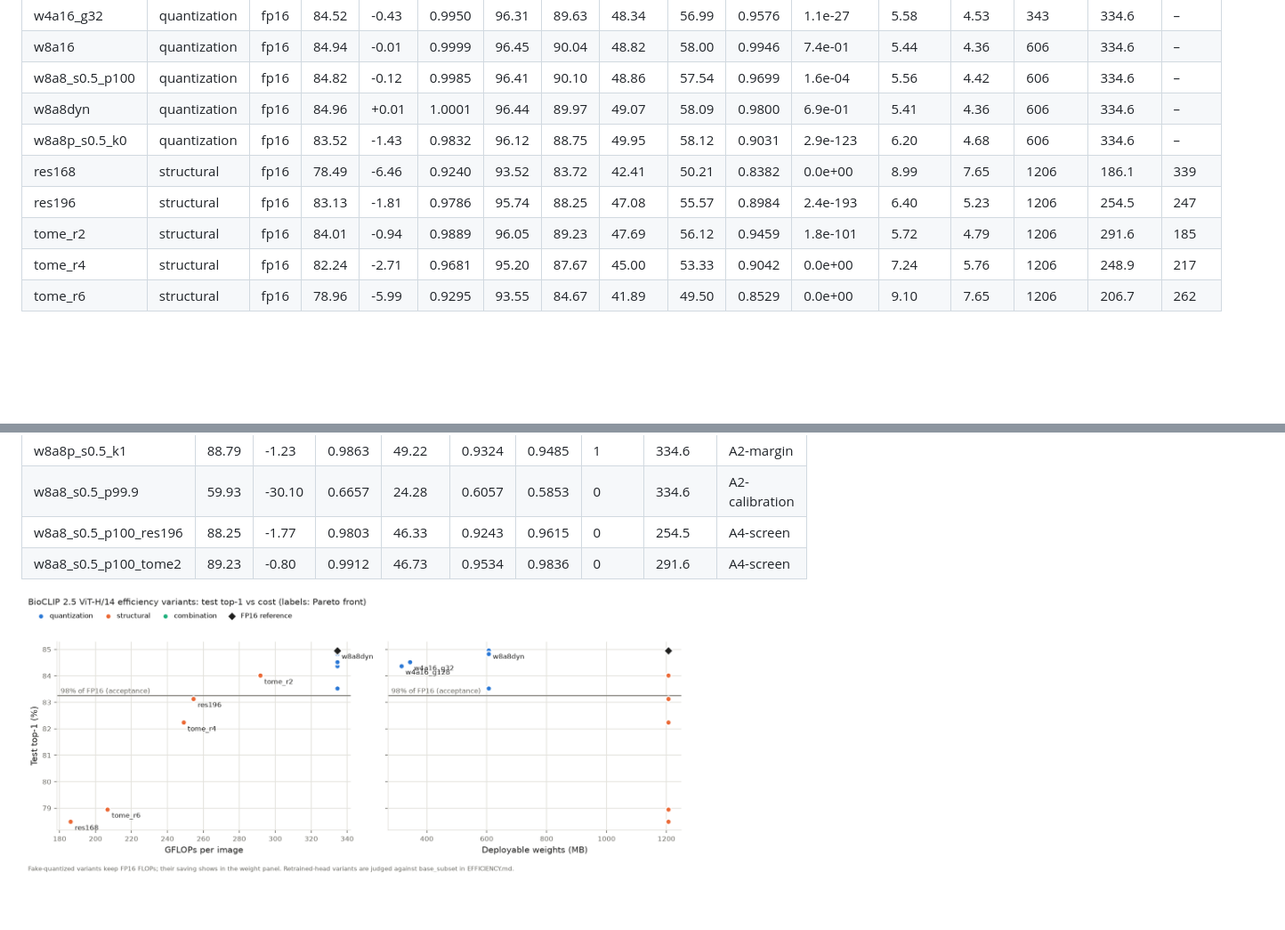
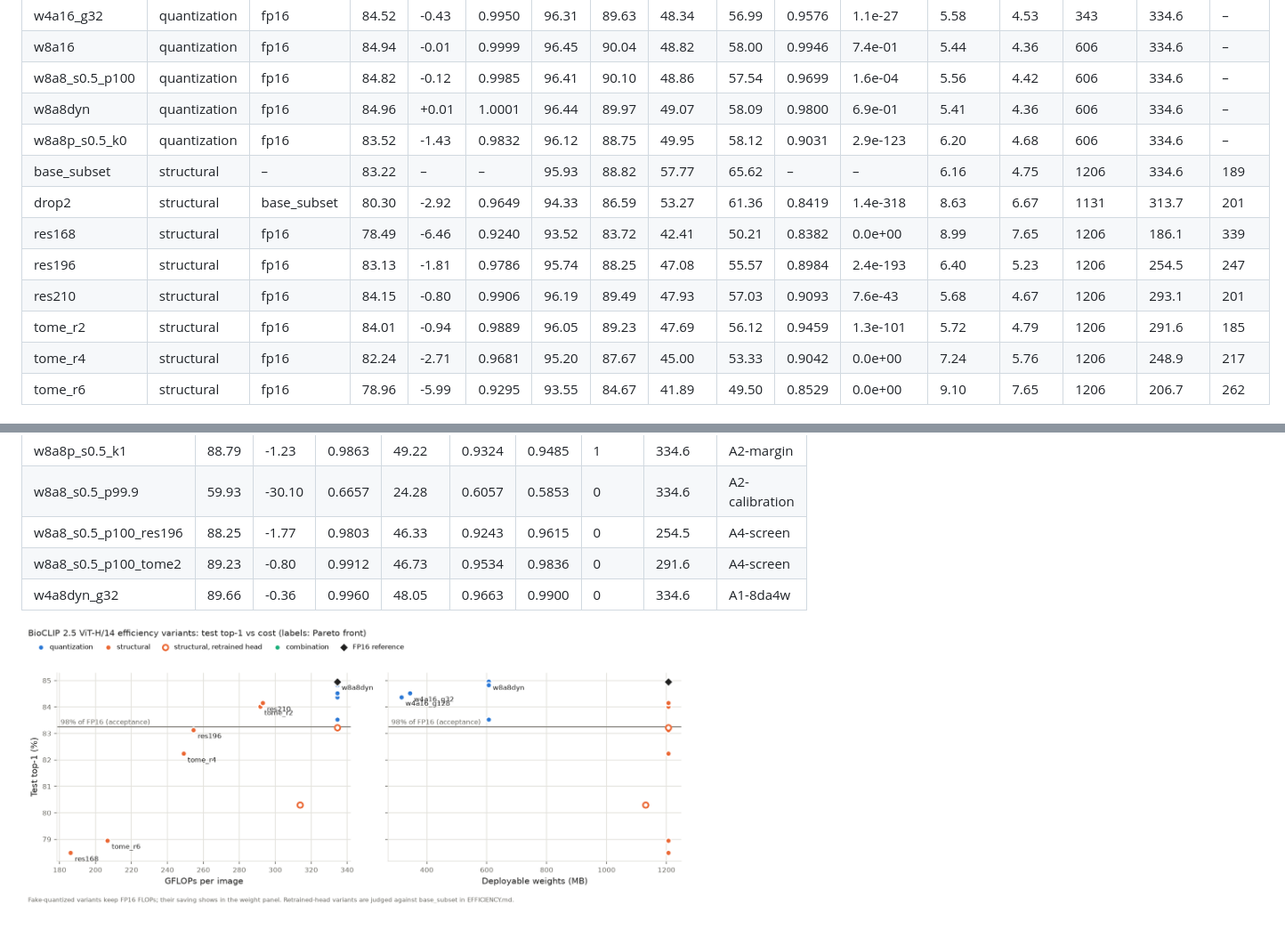
Before and after one commit to CyberneticMedic/Transferner, a Markdown page: results/EFFICIENCY.md, 2 parts joined by grey strips. Shown at 89% size. GitHub-like rendering; pictures changed too: results/figures/efficiency_pareto.png; blank space fills up the shorter version.

Commit message:
Efficiency report: agreement/McNemar against each row's own reference (drop2 vs base_subset); res210, w4a8dyn_g32, base_subset, drop2 rows
Co-Authored-By: Claude Opus 5.5 <noreply@anthropic.com>

```diff
--- a/results/EFFICIENCY.md
+++ b/results/EFFICIENCY.md
@@ -15,9 +15,12 @@ Latency, memory and NPU compile need the phone; GPU img/s here is a ROCm proxy f
 | w8a8_s0.5_p100 | quantization | fp16 | 84.82 | -0.12 | 0.9985 | 96.41 | 90.10 | 48.86 | 57.54 | 0.9699 | 1.6e-04 | 5.56 | 4.42 | 606 | 334.6 | – |
 | w8a8dyn | quantization | fp16 | 84.96 | +0.01 | 1.0001 | 96.44 | 89.97 | 49.07 | 58.09 | 0.9800 | 6.9e-01 | 5.41 | 4.36 | 606 | 334.6 | – |
 | w8a8p_s0.5_k0 | quantization | fp16 | 83.52 | -1.43 | 0.9832 | 96.12 | 88.75 | 49.95 | 58.12 | 0.9031 | 2.9e-123 | 6.20 | 4.68 | 606 | 334.6 | – |
+| base_subset | structural | – | 83.22 | – | – | 95.93 | 88.82 | 57.77 | 65.62 | – | – | 6.16 | 4.75 | 1206 | 334.6 | 189 |
+| drop2 | structural | base_subset | 80.30 | -2.92 | 0.9649 | 94.33 | 86.59 | 53.27 | 61.36 | 0.8419 | 1.4e-318 | 8.63 | 6.67 | 1131 | 313.7 | 201 |
 | res168 | structural | fp16 | 78.49 | -6.46 | 0.9240 | 93.52 | 83.72 | 42.41 | 50.21 | 0.8382 | 0.0e+00 | 8.99 | 7.65 | 1206 | 186.1 | 339 |
 | res196 | structural | fp16 | 83.13 | -1.81 | 0.9786 | 95.74 | 88.25 | 47.08 | 55.57 | 0.8984 | 2.4e-193 | 6.40 | 5.23 | 1206 | 254.5 | 247 |
-| tome_r2 | structural | fp16 | 84.01 | -0.94 | 0.9889 | 96.05 | 89.23 | 47.69 | 56.12 | 0.9459 | 1.8e-101 | 5.72 | 4.79 | 1206 | 291.6 | 185 |
+| res210 | structural | fp16 | 84.15 | -0.80 | 0.9906 | 96.19 | 89.49 | 47.93 | 57.03 | 0.9093 | 7.6e-43 | 5.68 | 4.67 | 1206 | 293.1 | 201 |
+| tome_r2 | structural | fp16 | 84.01 | -0.94 | 0.9889 | 96.05 | 89.23 | 47.69 | 56.12 | 0.9459 | 1.3e-101 | 5.72 | 4.79 | 1206 | 291.6 | 185 |
 | tome_r4 | structural | fp16 | 82.24 | -2.71 | 0.9681 | 95.20 | 87.67 | 45.00 | 53.33 | 0.9042 | 0.0e+00 | 7.24 | 5.76 | 1206 | 248.9 | 217 |
 | tome_r6 | structural | fp16 | 78.96 | -5.99 | 0.9295 | 93.55 | 84.67 | 41.89 | 49.50 | 0.8529 | 0.0e+00 | 9.10 | 7.65 | 1206 | 206.7 | 262 |
 
@@ -29,5 +32,6 @@ Latency, memory and NPU compile need the phone; GPU img/s here is a ROCm proxy f
 | w8a8_s0.5_p99.9 | 59.93 | -30.10 | 0.6657 | 24.28 | 0.6057 | 0.5853 | 0 | 334.6 | A2-calibration |
 | w8a8_s0.5_p100_res196 | 88.25 | -1.77 | 0.9803 | 46.33 | 0.9243 | 0.9615 | 0 | 254.5 | A4-screen |
 | w8a8_s0.5_p100_tome2 | 89.23 | -0.80 | 0.9912 | 46.73 | 0.9534 | 0.9836 | 0 | 291.6 | A4-screen |
+| w4a8dyn_g32 | 89.66 | -0.36 | 0.9960 | 48.05 | 0.9663 | 0.9900 | 0 | 334.6 | A1-8da4w |
 
 ![Pareto](figures/efficiency_pareto.png)
```
Also changed, not shown: 3 other files.
